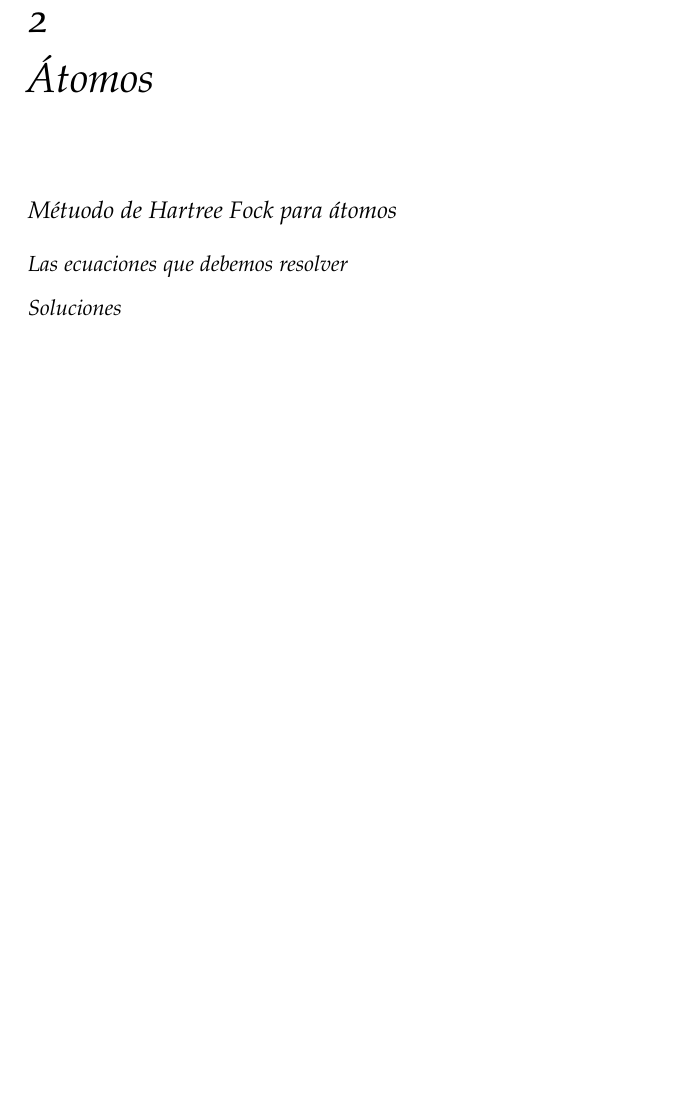
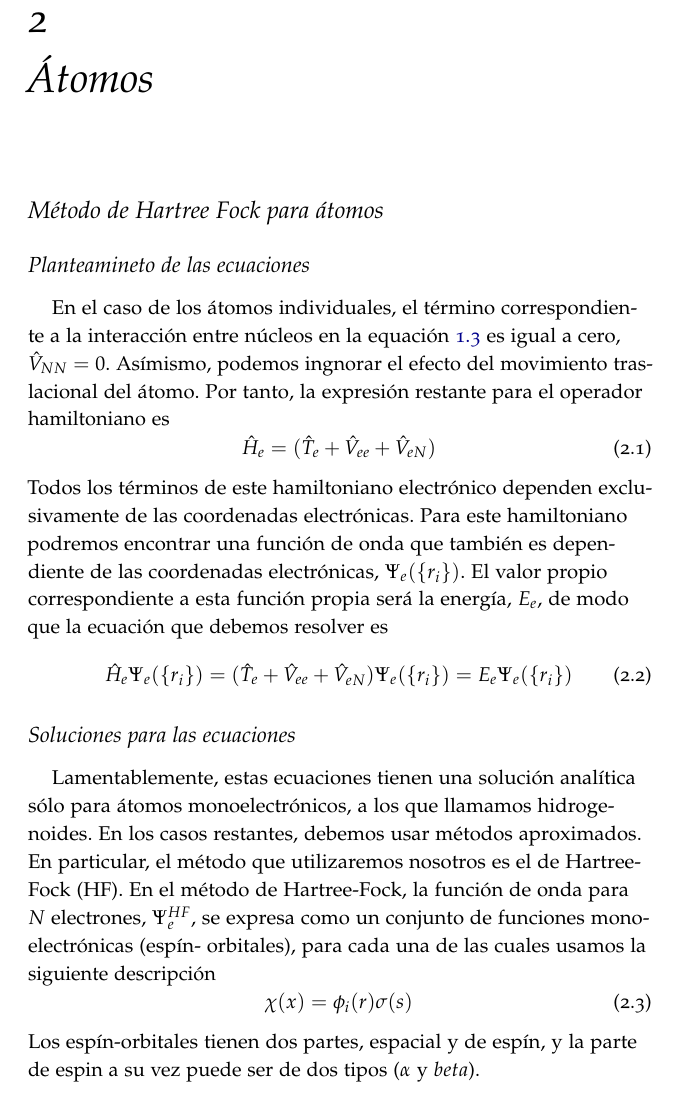
Before and after one commit to KimikaTeorikoa/QuimicaFisicaII_Notes, a LaTeX book (practicas.tex): part of page 7 of 17, cut so that both start at the same text, the shorter picture padded with empty space. Compiled offline with pdfLaTeX.

Commit message:
chapter 2: starts with HF

```diff
--- a/practicas.tex
+++ b/practicas.tex
@@ -349,11 +350,48 @@ En los siguientes capítulos veremos qué valores adoptan
 estos términos en caso tanto de átomos individuales
 como en el caso de moléc
 las.
+
 \chapter{Átomos}
+\section{Método de Hartree Fock para átomos}
+\subsection{Planteamineto de las ecuaciones}
+En el caso de los átomos individuales, el término correspondiente
+a la interacción entre núcleos en la equación \ref{eq:hamilt_terms}
+es igual a cero, $\hat{V}_{NN}=0$. Asímismo, podemos ingnorar el
+efecto del movimiento traslacional del átomo. Por tanto, la expresión
+restante para el operador hamiltoniano es
+\begin{equation}
+    \hat{H}_e   =
+    (\hat{T}_e + \hat{V}_{ee} +\hat{V}_{eN})
+\end{equation}
+Todos los términos de este hamiltoniano electrónico dependen
+exclusivamente de las coordenadas electrónicas. Para este
+hamiltoniano podremos encontrar una función de onda que
+también es dependiente de las coordenadas electrónicas,
+$\Psi_e(\{r_i\})$. El valor propio correspondiente a esta
+función propia será la energía, $E_e$, de modo que la
+ecuación que debemos resolver es
+\begin{equation}
+    \hat{H}_e\Psi_e(\{r_i\})   =
+    (\hat{T}_e + \hat{V}_{ee} +\hat{V}_{eN})\Psi_e(\{r_i\})= E_e\Psi_e(\{r_i\})
+\end{equation}
 
-\section{Métuodo de Hartree Fock para átomos}
-\subsection{Las ecuaciones que debemos resolver}
-\subsection{Soluciones}
+\subsection{Soluciones para las ecuaciones}
+Lamentablemente, estas ecuaciones tienen una solución analítica
+sólo para átomos monoelectrónicos, a los que llamamos
+hidrogenoides. En los casos restantes, debemos usar métodos
+aproximados. En particular, el método que utilizaremos nosotros
+es el de Hartree-Fock (HF). En el método de Hartree-Fock,
+la función de onda para $N$ electrones, $\Psi^{HF}_e$, se
+expresa como un conjunto de funciones monoelectrónicas (espín-
+orbitales), para cada una de las cuales usamos la siguiente
+descripción
+\begin{equation}
+    \chi(x)=\phi_i(r)\sigma(s)
+\end{equation}
+Los espín-orbitales tienen dos partes, espacial y de espín, y
+la parte de espin a su vez puede ser de dos tipos ($\alpha$
+y $beta$).
+
 \section{Input para el programa Gaussian}
 \section{Output de Gaussian}
 
```
Also changed, not shown: practicas.tex (1 more changed lines).
